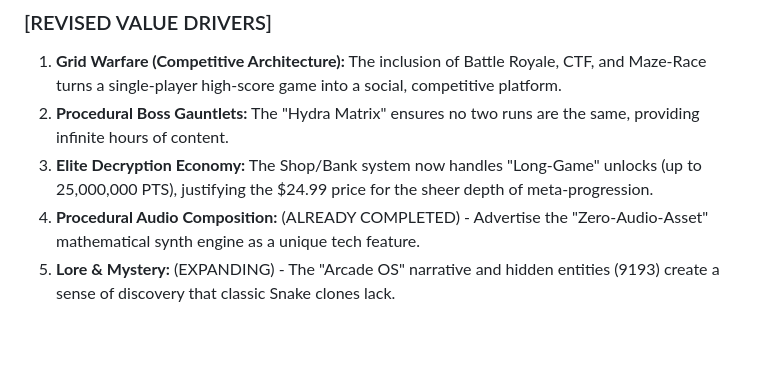
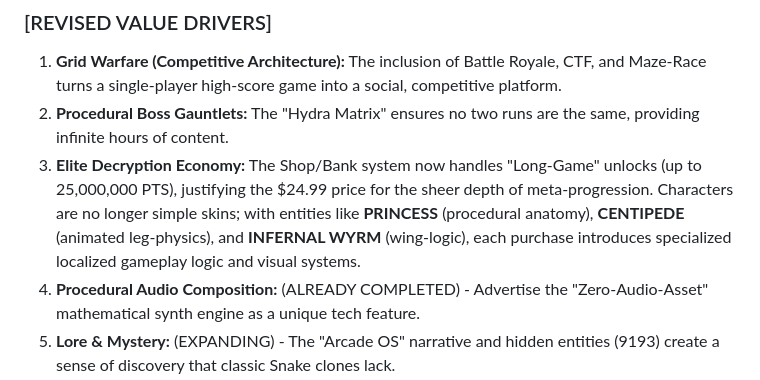
Before and after one commit to MetamorphicLabsAI/Serpentine, a Markdown page: PRICING_STRATEGY.md, the part around the change. GitHub-like rendering; blank space fills up the shorter version.

```diff
--- a/PRICING_STRATEGY.md
+++ b/PRICING_STRATEGY.md
@@ -35,7 +35,7 @@ To reach the **$20 - $25** threshold, we must transition from marketing "A Snake
 ### [REVISED VALUE DRIVERS]
 1.  **Grid Warfare (Competitive Architecture):** The inclusion of Battle Royale, CTF, and Maze-Race turns a single-player high-score game into a social, competitive platform.
 2.  **Procedural Boss Gauntlets:** The "Hydra Matrix" ensures no two runs are the same, providing infinite hours of content.
-3.  **Elite Decryption Economy:** The Shop/Bank system now handles "Long-Game" unlocks (up to 25,000,000 PTS), justifying the $24.99 price for the sheer depth of meta-progression.
+3.  **Elite Decryption Economy:** The Shop/Bank system now handles "Long-Game" unlocks (up to 25,000,000 PTS), justifying the $24.99 price for the sheer depth of meta-progression. Characters are no longer simple skins; with entities like **PRINCESS** (procedural anatomy), **CENTIPEDE** (animated leg-physics), and **INFERNAL WYRM** (wing-logic), each purchase introduces specialized localized gameplay logic and visual systems.
 1.  **Procedural Audio Composition:** (ALREADY COMPLETED) - Advertise the "Zero-Audio-Asset" mathematical synth engine as a unique tech feature.
 2.  **Lore & Mystery:** (EXPANDING) - The "Arcade OS" narrative and hidden entities (9193) create a sense of discovery that classic Snake clones lack.
 3.  **Economy & Unlocks:** (ALREADY COMPLETED) - The Point Bank and Shop system encourages long-term retention.
```
Also changed, not shown: FIELD_MANUAL.md (+21 -5 lines), README.md (+1 -0 lines).
